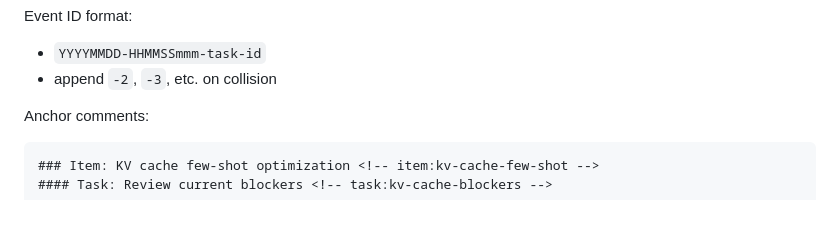
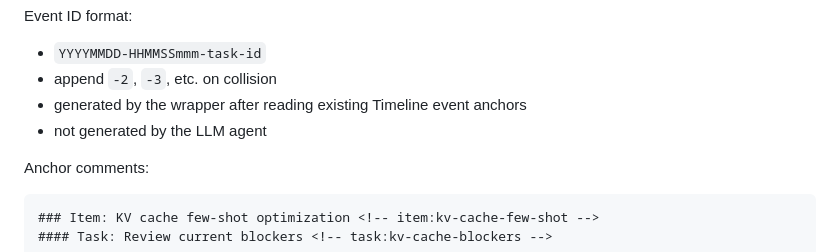
Before and after one commit to vaope/workmarker, a Markdown page: docs/WORKLOG_SCHEMA.md, the part around the change. Rendered like a GitHub page; blank space fills up the shorter version.

```diff
--- a/docs/WORKLOG_SCHEMA.md
+++ b/docs/WORKLOG_SCHEMA.md
@@ -62,6 +62,8 @@ Event ID format:
 
 - `YYYYMMDD-HHMMSSmmm-task-id`
 - append `-2`, `-3`, etc. on collision
+- generated by the wrapper after reading existing Timeline event anchors
+- not generated by the LLM agent
 
 Anchor comments:
 
```
Also changed, not shown: docs/features/F001-workeventagent-vision.md (+2 -0 lines), 1 other file.
